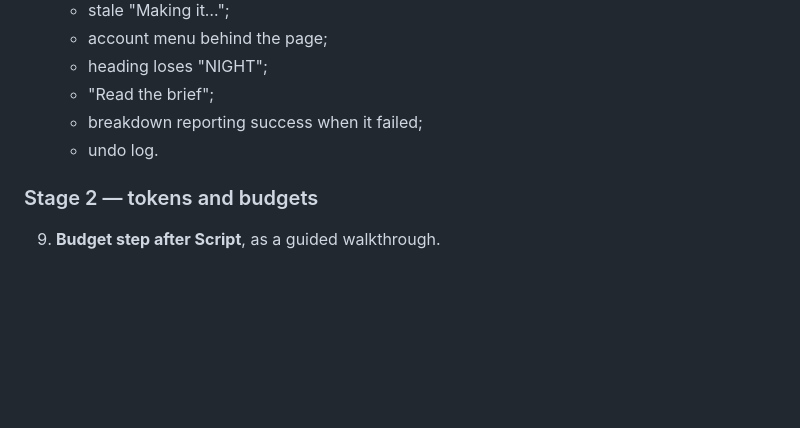
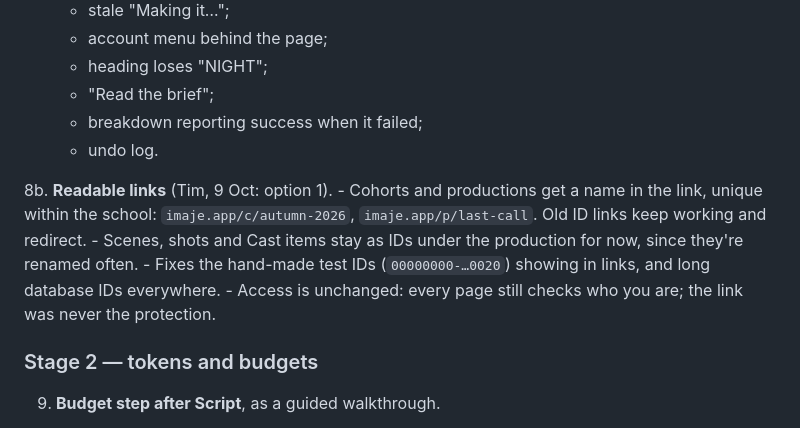
Before and after one commit to cradlehouse/eduAI, a Markdown page: docs/UX_PLAN_2026-10-09.md, the part around the change. Drawn GitHub-style; blank space fills up the shorter version.

Commit message:
docs: readable links (8b)
Co-Authored-By: Claude Opus 5.5 <noreply@anthropic.com>

```diff
--- a/docs/UX_PLAN_2026-10-09.md
+++ b/docs/UX_PLAN_2026-10-09.md
@@ -345,6 +345,13 @@ location addition, prop addition, and Undo—not only this simple character case
    - breakdown reporting success when it failed;
    - undo log.
 
+8b. **Readable links** (Tim, 9 Oct: option 1).
+    - Cohorts and productions get a name in the link, unique within the school: `imaje.app/c/autumn-2026`,
+      `imaje.app/p/last-call`. Old ID links keep working and redirect.
+    - Scenes, shots and Cast items stay as IDs under the production for now, since they're renamed often.
+    - Fixes the hand-made test IDs (`00000000-…0020`) showing in links, and long database IDs everywhere.
+    - Access is unchanged: every page still checks who you are; the link was never the protection.
+
 ### Stage 2 — tokens and budgets
 9. **Budget step after Script**, as a guided walkthrough.
    - **Rules of thumb:** about 3 shots per scene (fewer for a short scene); 5 takes per shot (3 rough on Fast at
```
